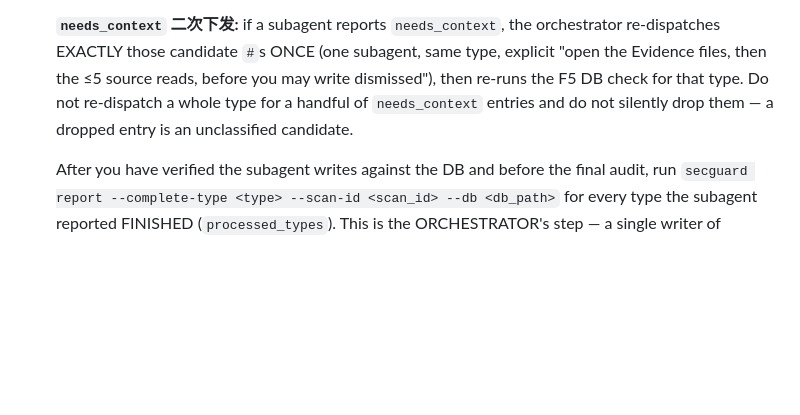
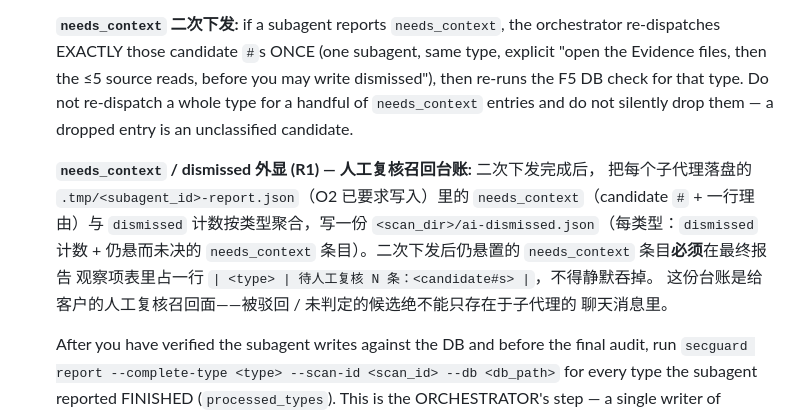
Before and after one commit to DannyAn/secguard-clang, a Markdown page: extension/shared/command-instructions.md, the part around the change. GitHub-like rendering; blank space fills up the shorter version.

Commit message:
feat(agent): R1 dismissed/needs_context recall ledger externalization
After the ONE needs_context re-dispatch, the orchestrator aggregates every
subagent's persisted structured report (.sgre/.tmp/<id>-report.json, O2) into
<scan_dir>/ai-dismissed.json and surfaces still-unsettled needs_context entries
as a 待人工复核 row in the observations table. Dismissed/unsettled candidates
are no longer invisible outside the subagent's chat.

```diff
--- a/extension/shared/command-instructions.md
+++ b/extension/shared/command-instructions.md
@@ -639,6 +639,15 @@ straight to the structured report (`written: 0`).
     Do not re-dispatch a whole type for a handful of `needs_context` entries and
     do not silently drop them — a dropped entry is an unclassified candidate.
 
+    **`needs_context` / dismissed 外显 (R1) — 人工复核召回台账:** 二次下发完成后，
+    把每个子代理落盘的 `.tmp/<subagent_id>-report.json`（O2 已要求写入）里的
+    `needs_context`（candidate `#` + 一行理由）与 `dismissed` 计数按类型聚合，写一份
+    `<scan_dir>/ai-dismissed.json`（每类型：`dismissed` 计数 + 仍悬而未决的
+    `needs_context` 条目）。二次下发后仍悬置的 `needs_context` 条目**必须**在最终报告
+    观察项表里占一行 `| <type> | 待人工复核 N 条：<candidate#s> |`，不得静默吞掉。
+    这份台账是给客户的人工复核召回面——被驳回 / 未判定的候选绝不能只存在于子代理的
+    聊天消息里。
+
     After you have verified the subagent writes against the DB and before the
     final audit, run `secguard report --complete-type <type> --scan-id <scan_id>
     --db <db_path>` for every type the subagent reported FINISHED
```
